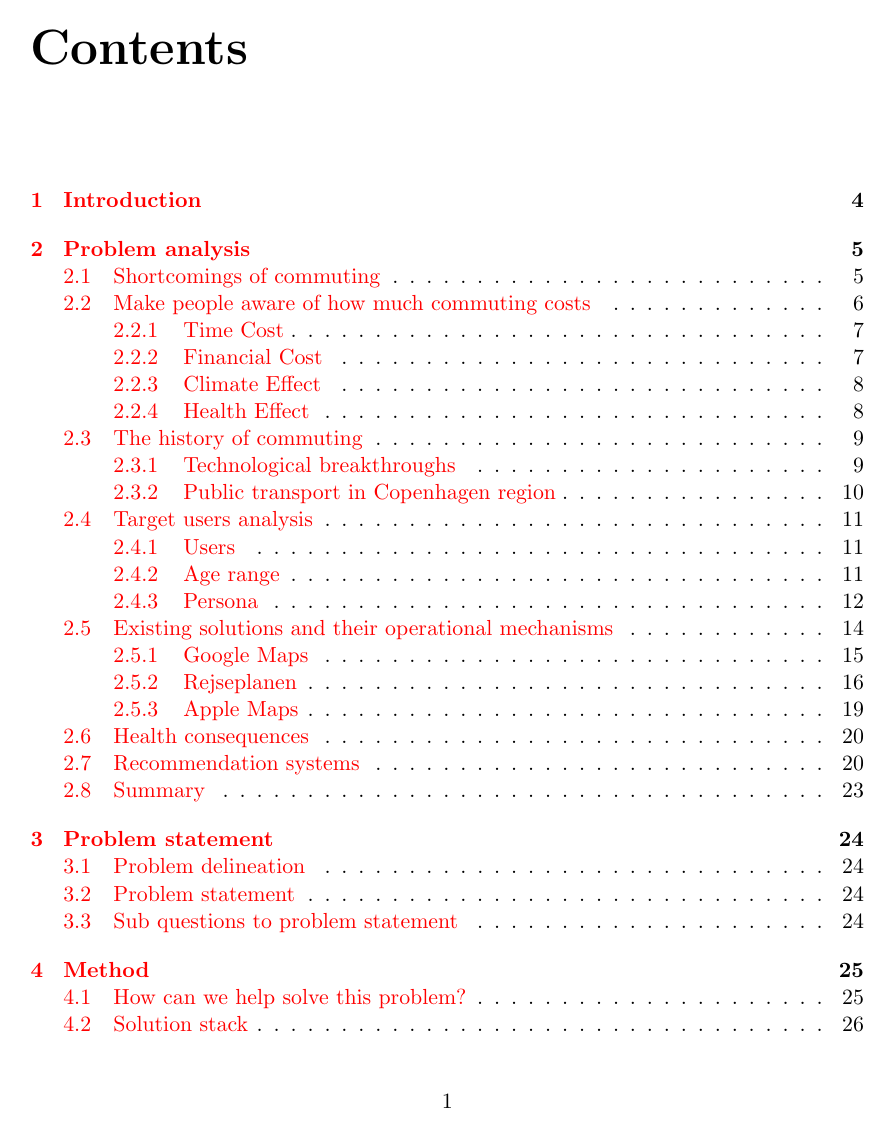
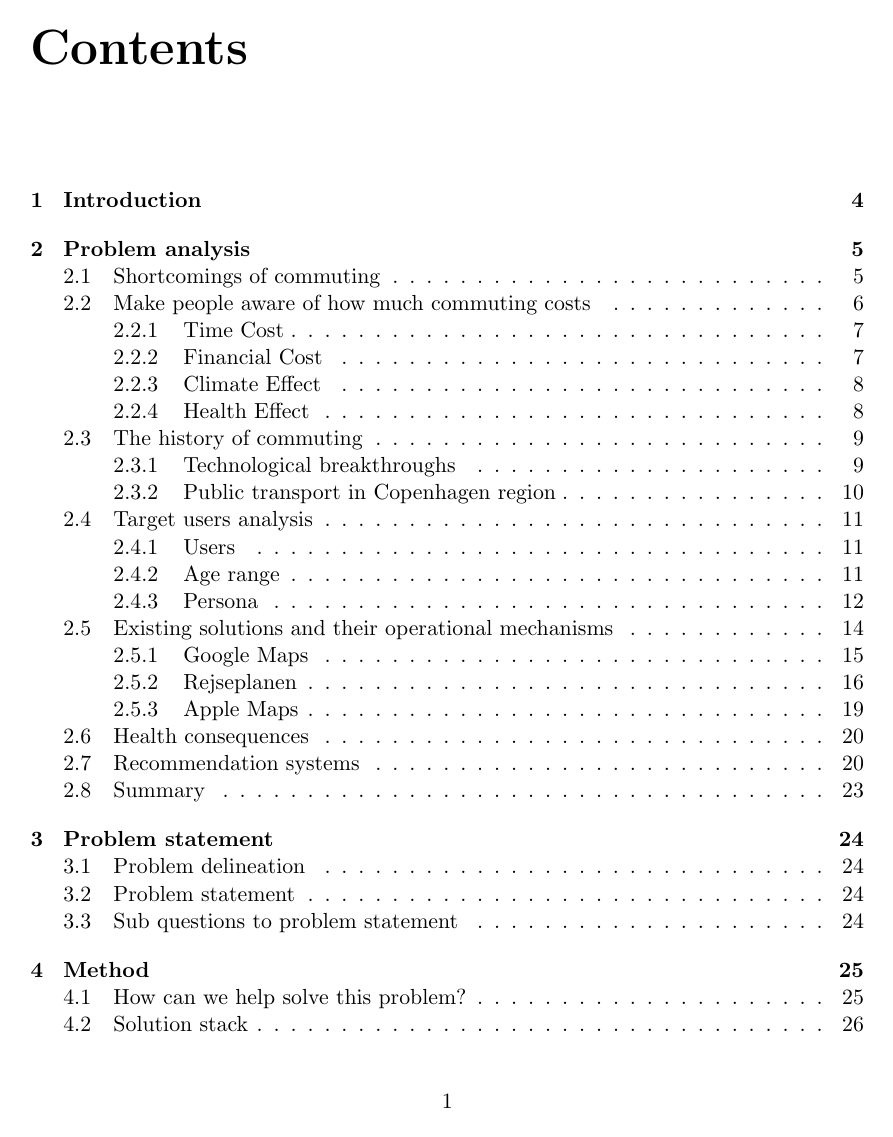
Before and after one commit to audio-engineer/aau-p1-article, a LaTeX thesis (src/main.tex): page 2 of 71. Compiled offline with pdfLaTeX.

Commit message:
Fixes weird colors in ToC

```diff
--- a/src/main.tex
+++ b/src/main.tex
@@ -25,6 +25,9 @@
 
 \hypersetup{
     colorlinks=true,
+    citecolor=black,
+    linkcolor=black,
+    filecolor=magenta,
     urlcolor=blue,
     filecolor=magenta,
     pdftitle={Commuting Personalized},
```
